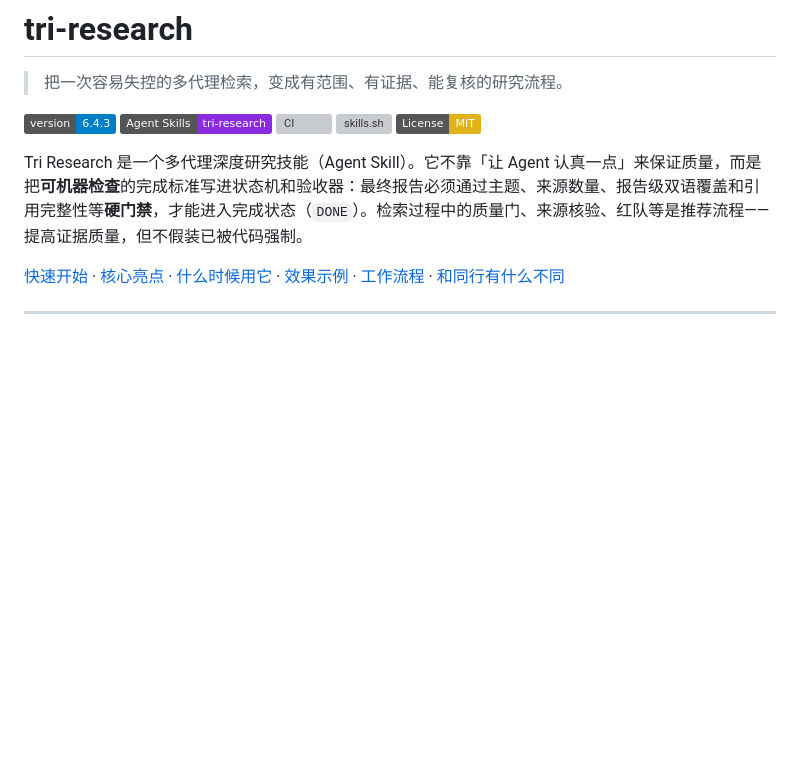
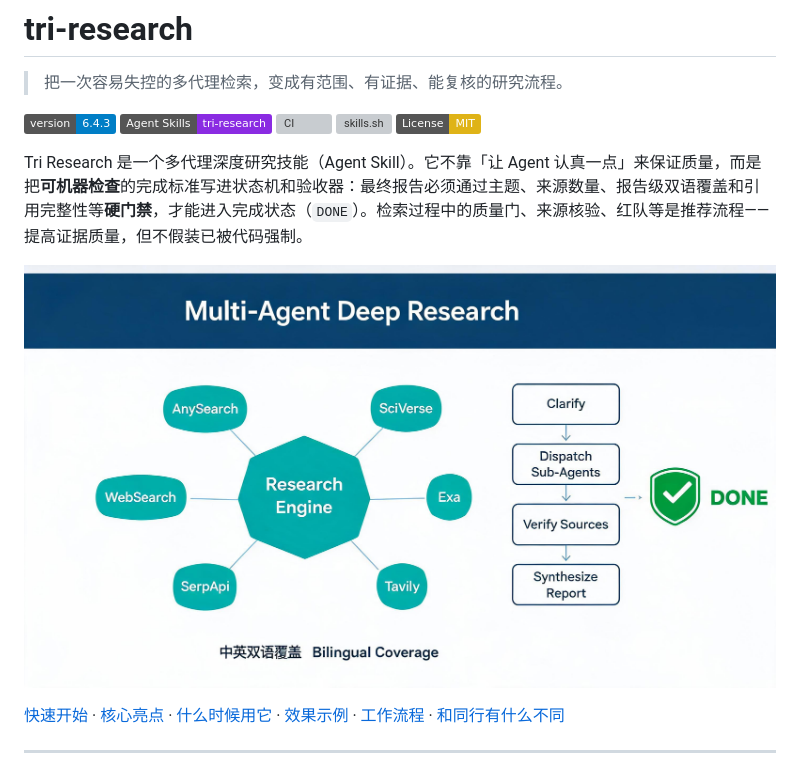
Before and after one commit to jefeerzhang/tri-research-skill, a Markdown page: README.md, the part around the change. Drawn GitHub-style; pictures changed too: assets/tri-research-overview.png (added); badges without logos; blank space fills up the shorter version; grey boxes are pictures that could not be loaded.

Commit message:
docs(readme): 新增 tri-research 工作流总览示意图

```diff
--- a/README.md
+++ b/README.md
@@ -9,6 +9,8 @@
 [![License: MIT](https://img.shields.io/badge/License-MIT-yellow.svg)](LICENSE)
 
 Tri Research 是一个多代理深度研究技能（Agent Skill）。它不靠「让 Agent 认真一点」来保证质量，而是把**可机器检查**的完成标准写进状态机和验收器：最终报告必须通过主题、来源数量、报告级双语覆盖和引用完整性等**硬门禁**，才能进入完成状态（`DONE`）。检索过程中的质量门、来源核验、红队等是推荐流程——提高证据质量，但不假装已被代码强制。
+
+![tri-research 工作流总览](assets/tri-research-overview.png)
 
 [快速开始](#快速开始) · [核心亮点](#核心亮点) · [什么时候用它](#什么时候用它) · [效果示例](#效果示例) · [工作流程](#工作流程) · [和同行有什么不同](#和同行有什么不同)
 
```
